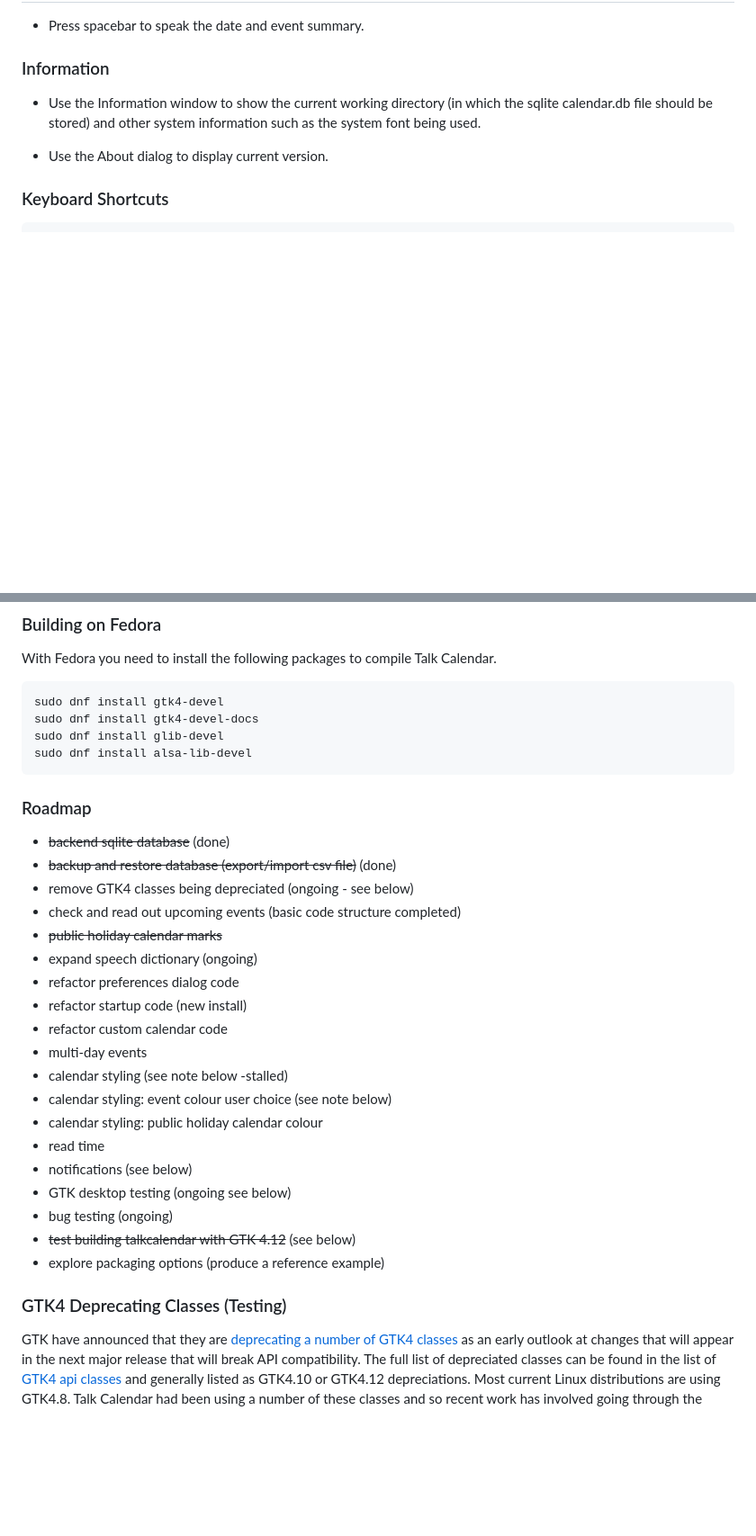
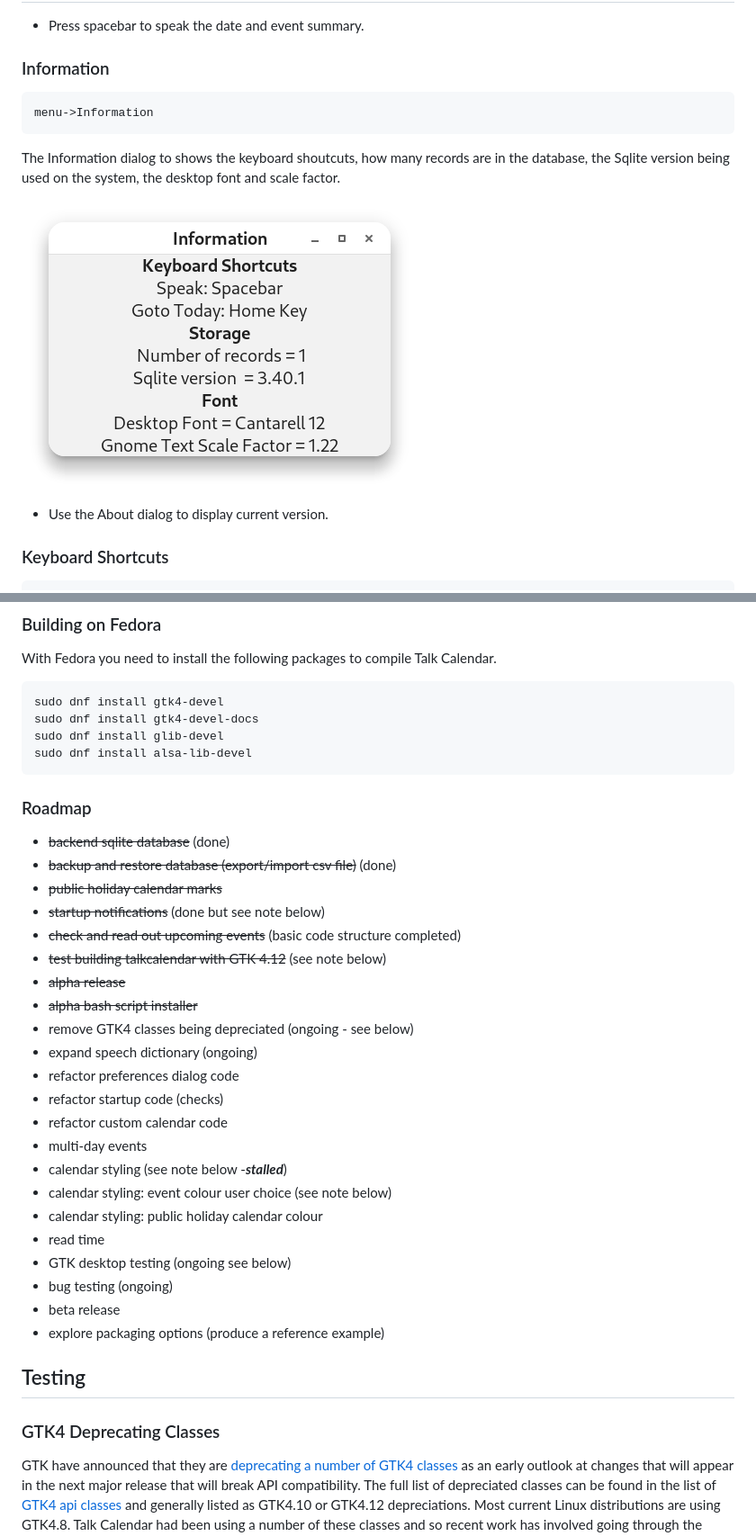
Before and after one commit to crispinprojects/talkcalendar, a Markdown page: README.md, 2 parts joined by grey strips. Shown at 90% size. Rendered like a GitHub page; pictures changed too: talkcalendar-information.png (added); blank space fills up the shorter version.

````diff
--- a/README.md
+++ b/README.md
@@ -83,7 +106,14 @@ Talk options can be changed.
 
 ### Information
 
-* Use the Information window to show the current working directory (in which the sqlite calendar.db file should be stored) and other system information such as the system font being used.
+```
+menu->Information
+```
+
+The Information dialog to shows the keyboard shoutcuts, how many records are in the database, the Sqlite version being used on the system, the desktop font and scale factor.
+
+![](talkcalendar-information.png)
+
 
 * Use the About dialog to display current version.
 
@@ -187,30 +217,34 @@ sudo dnf install gtk4-devel-docs
 sudo dnf install glib-devel
 sudo dnf install alsa-lib-devel
 ```
-
 ### Roadmap
 
 * ~~backend sqlite database~~ (done)
 * ~~backup and restore database (export/import csv file)~~ (done)
+* ~~public holiday calendar marks~~
+* ~~startup notifications~~ (done but see note below)
+* ~~check and read out upcoming events~~ (basic code structure completed)
+* ~~test building talkcalendar with GTK 4.12~~ (see note below)
+* ~~alpha release~~
+* ~~alpha bash script installer~~
 * remove GTK4 classes being depreciated (ongoing - see below)
-* check and read out upcoming events (basic code structure completed)
-* ~~public holiday calendar marks~~
 * expand speech dictionary (ongoing)
 * refactor preferences dialog code
-* refactor startup code (new install)
+* refactor startup code (checks)
 * refactor custom calendar code
 * multi-day events
-* calendar styling (see note below -stalled)
+* calendar styling (see note below -***stalled***)
 * calendar styling: event colour user choice (see note below)
 * calendar styling: public holiday calendar colour
 * read time
-* notifications (see below)
 * GTK desktop testing (ongoing see below)
 * bug testing (ongoing)
-* ~~test building talkcalendar with GTK 4.12~~ (see below)
+* beta release
 * explore packaging options (produce a reference example)
 
-### GTK4 Deprecating Classes (Testing)
+## Testing
+
+### GTK4 Deprecating Classes
 
 GTK have announced that they are [deprecating a number of GTK4 classes](https://blog.gtk.org/2022/10/30/on-deprecations/) as an early outlook at changes that will appear in the next major release that will break API compatibility. The full list of depreciated classes can be found in the list of [GTK4 api classes](https://docs.gtk.org/gtk4/#classes) and generally listed as GTK4.10 or GTK4.12 depreciations. Most current Linux distributions are using GTK4.8. Talk Calendar had been using a number of these classes and so recent work has involved going through the source code line-by-line removing class functions that will be depreciated.
 
````
Also changed, not shown: other parts of README.md (+66 -43 lines), talkcalendar-new-event.png, talkcalendar-preferences.png, talkcalendar.png, 10 other files.
